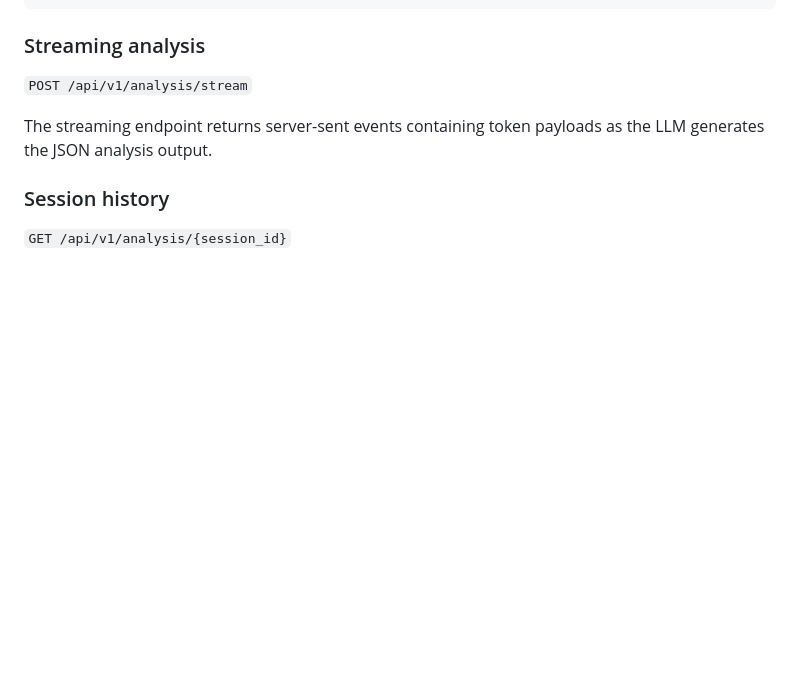
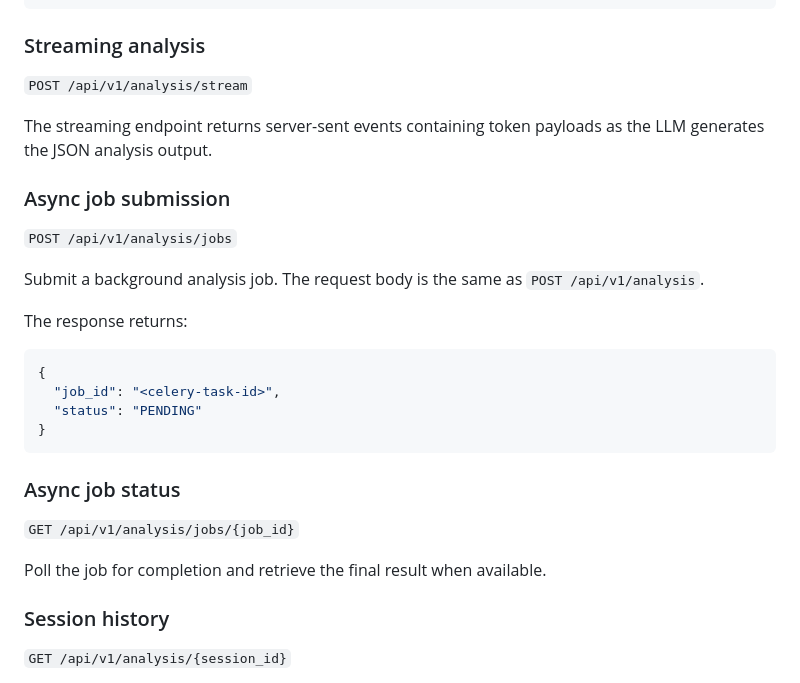
Before and after one commit to SeyedRumaiz/Narracode-AI, a Markdown page: README.md, the part around the change. Drawn GitHub-style; blank space fills up the shorter version.

````diff
--- a/README.md
+++ b/README.md
@@ -142,6 +142,27 @@ Request body:
 
 The streaming endpoint returns server-sent events containing token payloads as the LLM generates the JSON analysis output.
 
+### Async job submission
+
+`POST /api/v1/analysis/jobs`
+
+Submit a background analysis job. The request body is the same as `POST /api/v1/analysis`.
+
+The response returns:
+
+```json
+{
+  "job_id": "<celery-task-id>",
+  "status": "PENDING"
+}
+```
+
+### Async job status
+
+`GET /api/v1/analysis/jobs/{job_id}`
+
+Poll the job for completion and retrieve the final result when available.
+
 ### Session history
 
 `GET /api/v1/analysis/{session_id}`
````
